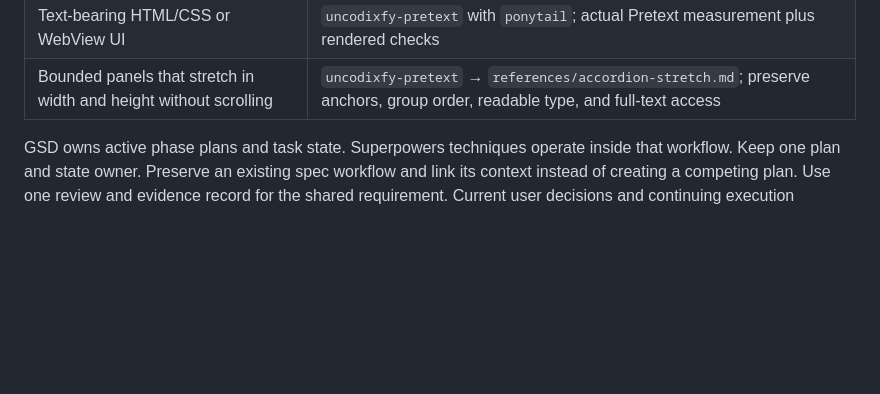
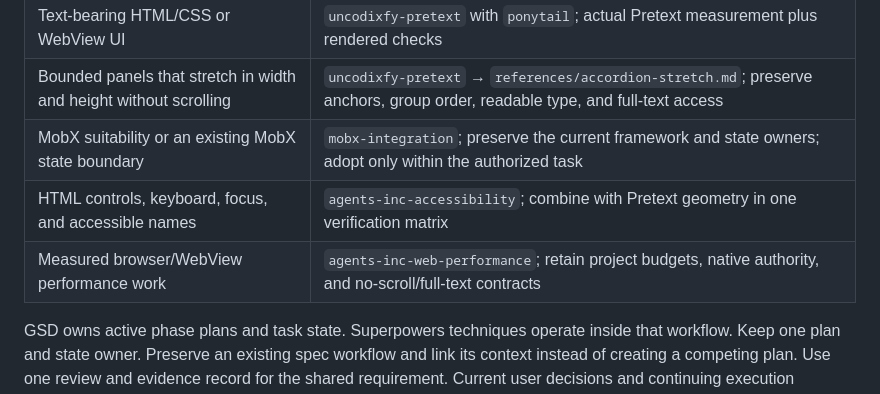
Before and after one commit to GeorgeFejer91/Polar-Mini-Stream, a Markdown page: for-ai/SKILLS.md, the part around the change. Drawn GitHub-style; blank space fills up the shorter version.

Commit message:
docs(for-ai): add conditional MobX and web skill routes
AI-assistant: Codex

```diff
--- a/for-ai/SKILLS.md
+++ b/for-ai/SKILLS.md
@@ -61,6 +61,9 @@ acceptance criteria pass. Do not create a duplicate progress ledger.
 | Remote browser/phone authority and transport | `tauri-browser-remote-control` |
 | Text-bearing HTML/CSS or WebView UI | `uncodixfy-pretext` with `ponytail`; actual Pretext measurement plus rendered checks |
 | Bounded panels that stretch in width and height without scrolling | `uncodixfy-pretext` → `references/accordion-stretch.md`; preserve anchors, group order, readable type, and full-text access |
+| MobX suitability or an existing MobX state boundary | `mobx-integration`; preserve the current framework and state owners; adopt only within the authorized task |
+| HTML controls, keyboard, focus, and accessible names | `agents-inc-accessibility`; combine with Pretext geometry in one verification matrix |
+| Measured browser/WebView performance work | `agents-inc-web-performance`; retain project budgets, native authority, and no-scroll/full-text contracts |
 
 GSD owns active phase plans and task state. Superpowers techniques operate
 inside that workflow. Keep one plan and state owner. Preserve an existing
```
